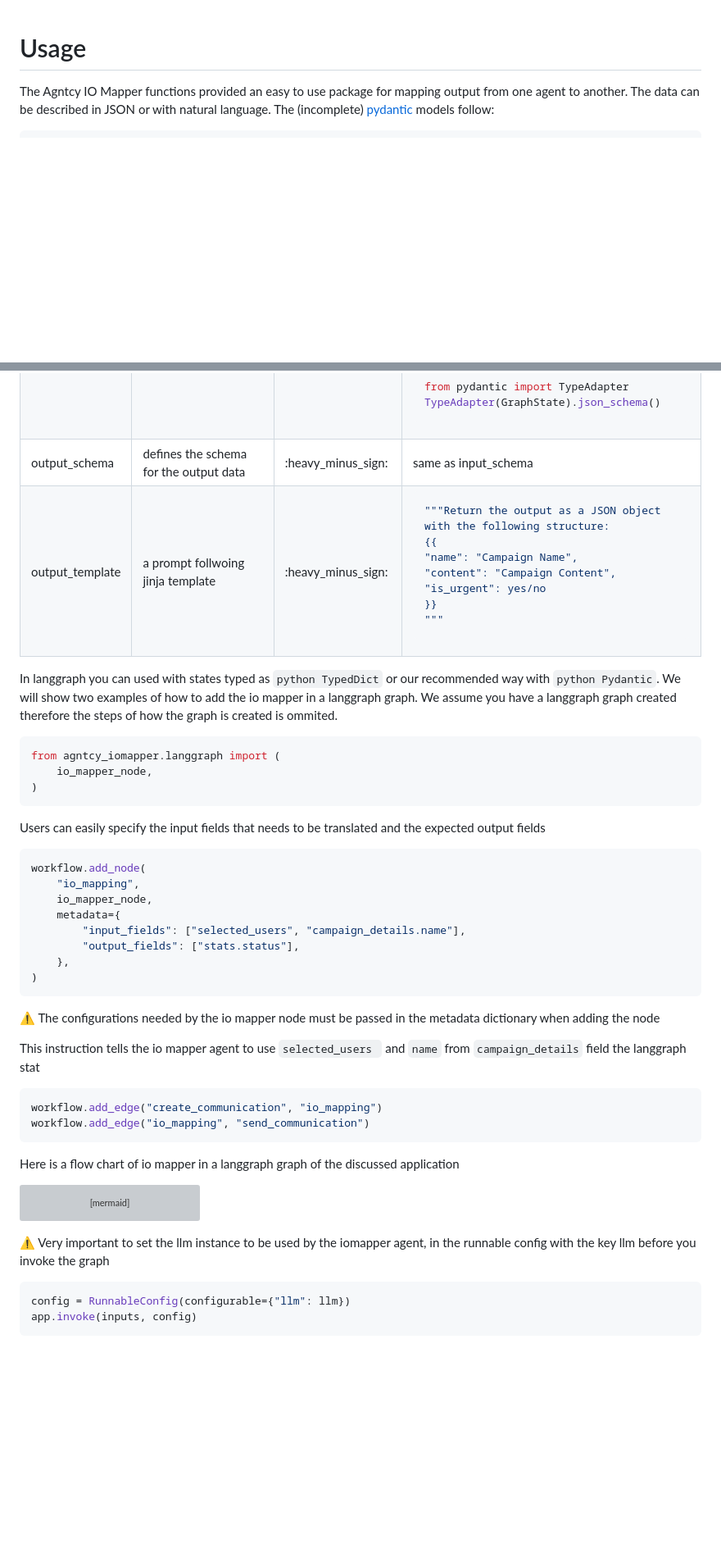
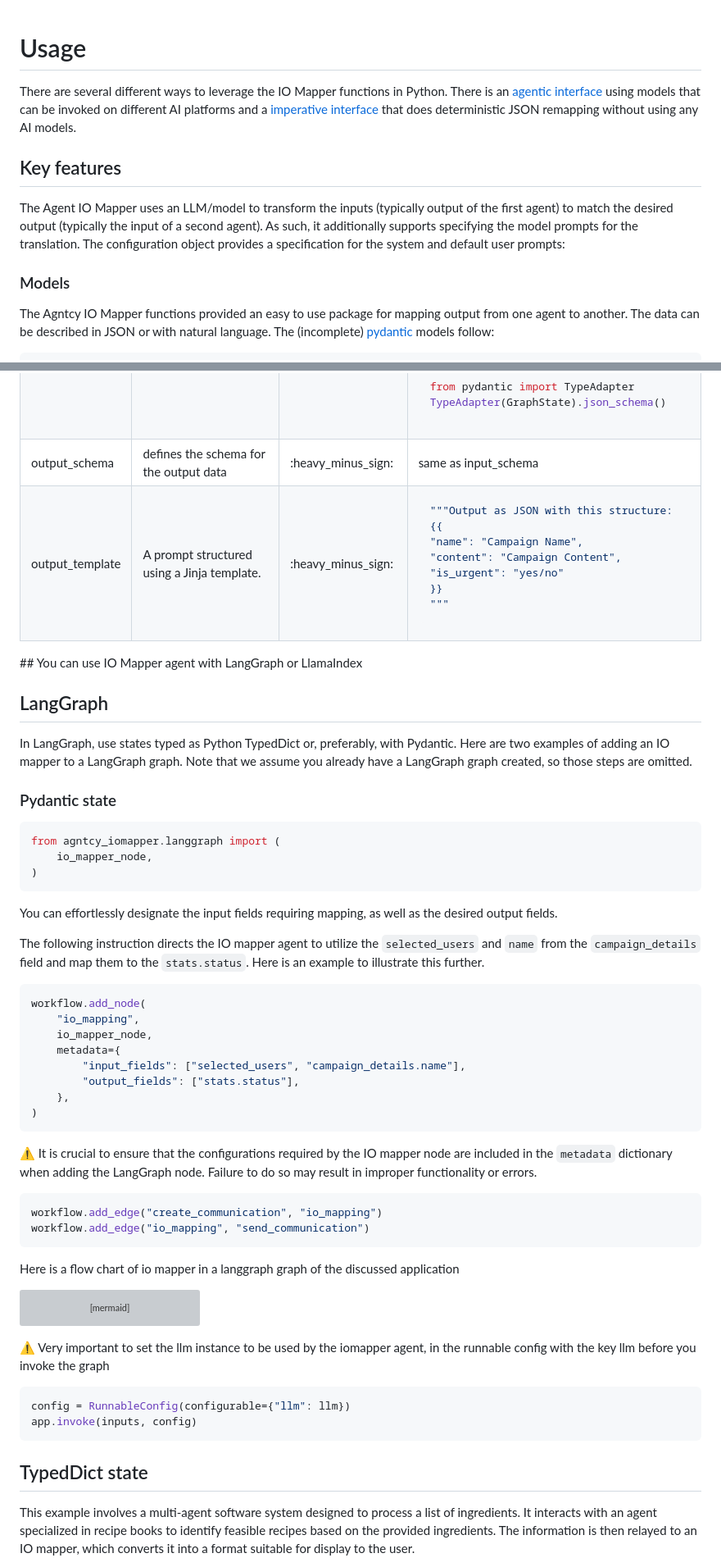
Before and after one commit to agntcy/iomapper-agnt, a Markdown page: docs/usage.md, 2 parts joined by grey strips. Shown at 82% size. Rendered like a GitHub page; blank space fills up the shorter version; grey boxes are pictures that could not be loaded.

````diff
--- a/docs/usage.md
+++ b/docs/usage.md
@@ -1,4 +1,18 @@
 # Usage
+
+There are several different ways to leverage the IO Mapper functions in Python. There
+is an [agentic interface](#use-agent-io-mapper) using models that can be invoked on
+different AI platforms and a [imperative interface](#use-imperative--deterministic-io-mapper)
+that does deterministic JSON remapping without using any AI models.
+
+## Key features
+
+The Agent IO Mapper uses an LLM/model to transform the inputs (typically output of the
+first agent) to match the desired output (typically the input of a second agent). As such,
+it additionally supports specifying the model prompts for the translation. The configuration
+object provides a specification for the system and default user prompts:
+
+### Models
 
 The Agntcy IO Mapper functions provided an easy to use package for mapping output from
 one agent to another. The data can be described in JSON or with natural language. The
@@ -128,31 +133,35 @@ TypeAdapter(GraphState).json_schema()
     </tr>
     <tr>
         <td>output_template</td>
-        <td>a prompt follwoing jinja template</td>
+        <td>A prompt structured using a Jinja template.</td>
         <td>:heavy_minus_sign:</td>
         <td>
 
 ```python
-"""Return the output as a JSON object with the following structure:
+"""Output as JSON with this structure:
 {{
 "name": "Campaign Name",
 "content": "Campaign Content",
-"is_urgent": yes/no
+"is_urgent": "yes/no"
 }}
 """
 ```
 </td>
 </tr>
 </table>
+## You can use IO Mapper agent with LangGraph or LlamaIndex
 
-In langgraph you can used with states typed as ```python TypedDict``` or our recommended way with ```python Pydantic```.
-We will show two examples of how to add the io mapper in a langgraph graph. We assume you have a langgraph graph created therefore the steps of how the graph is created is ommited.
+## LangGraph
+In LangGraph, use states typed as Python TypedDict or, preferably, with Pydantic. Here are two examples of adding an IO mapper to a LangGraph graph. Note that we assume you already have a LangGraph graph created, so those steps are omitted.
+### Pydantic state
 ```python
 from agntcy_iomapper.langgraph import (
     io_mapper_node,
 )
 ```
-Users can easily specify the input fields that needs to be translated and the expected output fields
+You can effortlessly designate the input fields requiring mapping, as well as the desired output fields.
+
+The following instruction directs the IO mapper agent to utilize the ```selected_users``` and ```name``` from the ```campaign_details``` field and map them to the ```stats.status```. Here is an example to illustrate this further.
 ```python
 workflow.add_node(
     "io_mapping",
@@ -163,9 +172,9 @@ workflow.add_node(
     },
 )
 ```
-:warning: The configurations needed by the io mapper node must be passed in the metadata dictionary when adding the node
+:warning: It is crucial to ensure that the configurations required by the IO mapper node are included in the ```metadata``` dictionary when adding the LangGraph node. Failure to do so may result in improper functionality or errors.
 
-This instruction tells the io mapper agent to use ```selected_users ``` and ```name``` from ```campaign_details``` field the langgraph stat
+
 ```python
 workflow.add_edge("create_communication", "io_mapping")
 workflow.add_edge("io_mapping", "send_communication")
@@ -181,4 +190,6 @@ flowchart TD
 config = RunnableConfig(configurable={"llm": llm})
 app.invoke(inputs, config)
 ```
+## TypedDict state
+This example involves a multi-agent software system designed to process a list of ingredients. It interacts with an agent specialized in recipe books to identify feasible recipes based on the provided ingredients. The information is then relayed to an IO mapper, which converts it into a format suitable for display to the user.
 
````
Also changed, not shown: other parts of docs/usage.md (+67 -19 lines).
